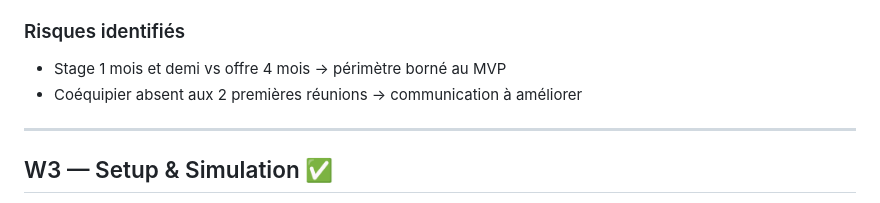
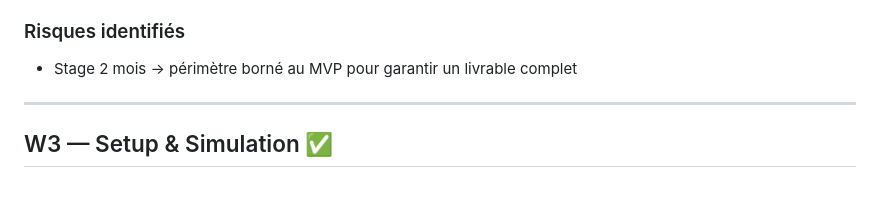
Before and after one commit to ihssan16/pulsaride-medicale-dispatch-engine, a Markdown page: docs/SPRINT_REVIEWS.md, the part around one of its changes. Drawn GitHub-style.

```diff
--- a/docs/SPRINT_REVIEWS.md
+++ b/docs/SPRINT_REVIEWS.md
@@ -28,8 +27,7 @@
 - Stack : Spring Boot + Redis + PostgreSQL + Python simulateur
 
 ### Risques identifiés
-- Stage 1 mois et demi vs offre 4 mois → périmètre borné au MVP
-- Coéquipier absent aux 2 premières réunions → communication à améliorer
+- Stage 2 mois → périmètre borné au MVP pour garantir un livrable complet
 
 ---
 
```
Also changed, not shown: other parts of docs/SPRINT_REVIEWS.md (+7 -13 lines).
